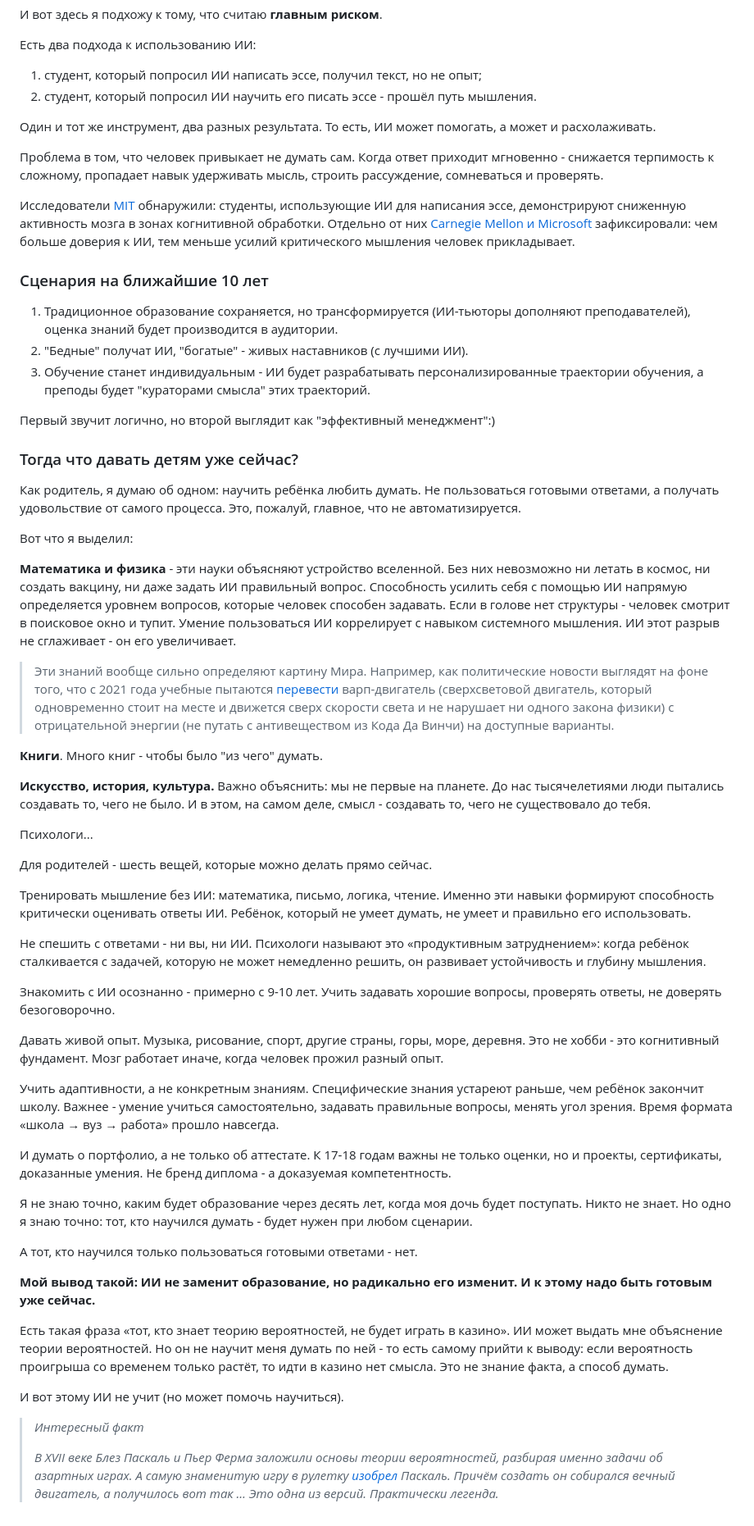
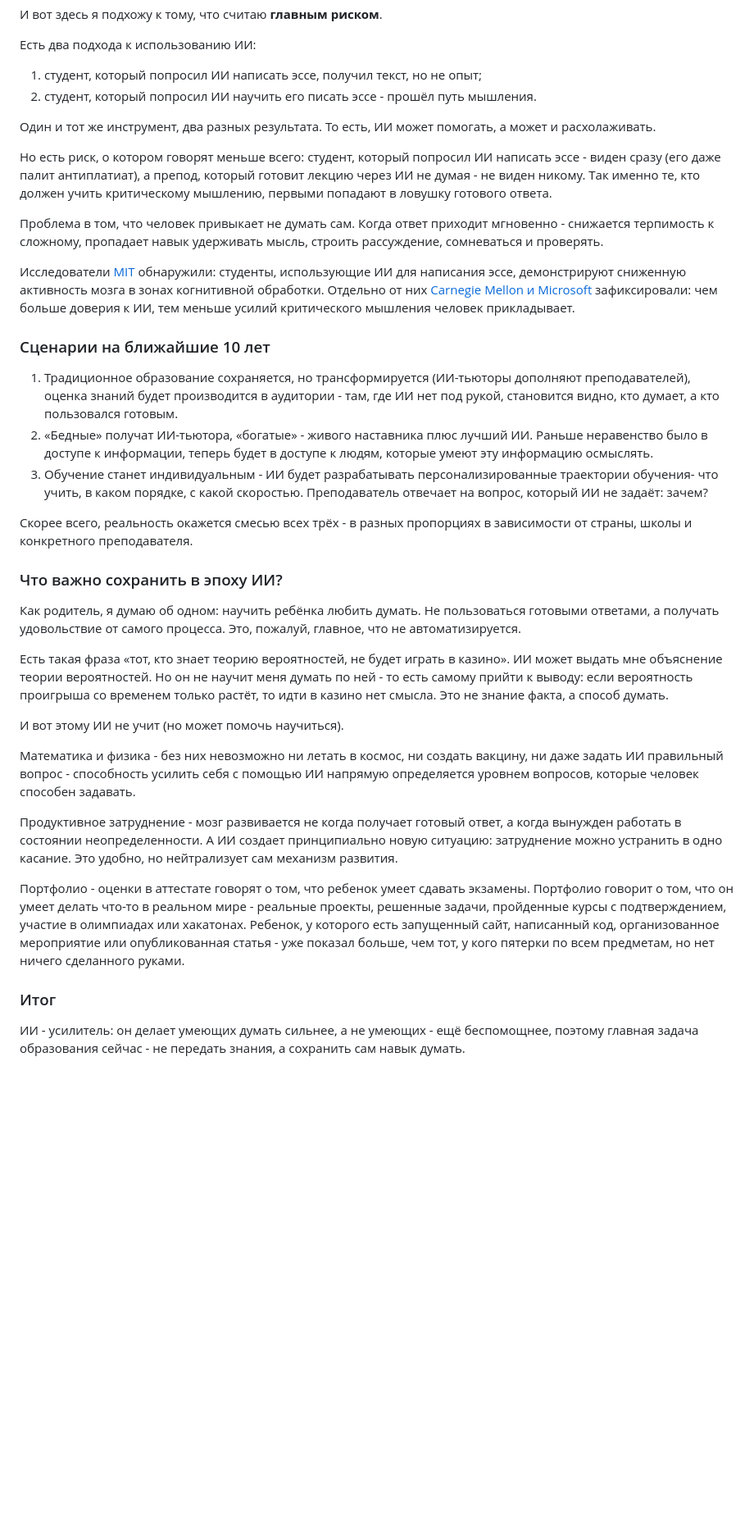
Before and after one commit to petronotes/petronotes, a Markdown page: content/obrazovanie-v-epokhu-ii.md, the part around one of its changes. Shown at 82% size. Rendered like a GitHub page; blank space fills up the shorter version.

Commit message:
Обновлена статья: Образование в эпоху ИИ

```diff
--- a/content/obrazovanie-v-epokhu-ii.md
+++ b/content/obrazovanie-v-epokhu-ii.md
@@ -79,61 +79,34 @@ C сентября 2025 года ИИ-курсы [обязательны](https:
 
 Один и тот же инструмент, два разных результата. То есть, ИИ может помогать, а может и расхолаживать.
 
+Но есть риск, о котором говорят меньше всего: студент, который попросил ИИ написать эссе - виден сразу (его даже палит антиплатиат), а препод, который готовит лекцию через ИИ не думая - не виден никому. Так именно те, кто должен учить критическому мышлению, первыми попадают в ловушку готового ответа.
+
 Проблема в том, что человек привыкает не думать сам. Когда ответ приходит мгновенно - снижается терпимость к сложному, пропадает навык удерживать мысль, строить рассуждение, сомневаться и проверять.
 
 Исследователи [MIT](https://time.com/7295195/ai-chatgpt-google-learning-school/) обнаружили: студенты, использующие ИИ для написания эссе, демонстрируют сниженную активность мозга в зонах когнитивной обработки. Отдельно от них [Carnegie Mellon и Microsoft](https://itc.ua/news/yssledovanye-microsoft-yskusstvennyj-yntellekt-snyzhaet-sposobnost-k-krytycheskomu-myshlenyyu/) зафиксировали: чем больше доверия к ИИ, тем меньше усилий критического мышления человек прикладывает.
 
-### Сценария на ближайшие 10 лет
+### Сценарии на ближайшие 10 лет
 
-1. Традиционное образование сохраняется, но трансформируется (ИИ-тьюторы дополняют преподавателей), оценка знаний будет производится в аудитории.
-2. "Бедные" получат ИИ, "богатые" - живых наставников (с лучшими ИИ).
-3. Обучение станет индивидуальным - ИИ будет разрабатывать персонализированные траектории обучения, а преподы будет "кураторами смысла" этих траекторий.
+1. Традиционное образование сохраняется, но трансформируется (ИИ-тьюторы дополняют преподавателей), оценка знаний будет производится в аудитории - там, где ИИ нет под рукой, становится видно, кто думает, а кто пользовался готовым.
+2. «Бедные» получат ИИ-тьютора, «богатые» - живого наставника плюс лучший ИИ. Раньше неравенство было в доступе к информации, теперь будет в доступе к людям, которые умеют эту информацию осмыслять.
+3. Обучение станет индивидуальным - ИИ будет разрабатывать персонализированные траектории обучения- что учить, в каком порядке, с какой скоростью. Преподаватель отвечает на вопрос, который ИИ не задаёт: зачем?
 
-Первый звучит логично, но второй выглядит как "эффективный менеджмент":)
+Скорее всего, реальность окажется смесью всех трёх - в разных пропорциях в зависимости от страны, школы и конкретного преподавателя.
 
-### Тогда что давать детям уже сейчас?
+### Что важно сохранить в эпоху ИИ?
 
 Как родитель, я думаю об одном: научить ребёнка любить думать. Не пользоваться готовыми ответами, а получать удовольствие от самого процесса. Это, пожалуй, главное, что не автоматизируется.
-
-Вот что я выделил:
-
-**Математика и физика** - эти науки объясняют устройство вселенной. Без них невозможно ни летать в космос, ни создать вакцину, ни даже задать ИИ правильный вопрос. Способность усилить себя с помощью ИИ напрямую определяется уровнем вопросов, которые человек способен задавать. Если в голове нет структуры - человек смотрит в поисковое окно и тупит. Умение пользоваться ИИ коррелирует с навыком системного мышления. ИИ этот разрыв не сглаживает - он его увеличивает.
-
-> Эти знаний вообще сильно определяют картину Мира. Например, как политические новости выглядят на фоне того, что с 2021 года учебные пытаются [перевести](https://hightech.plus/2024/05/13/novaya-model-varp-dvigatelya-dlya-puteshestvii-bistree-skorosti-sveta-ne-narushaet-zakonov-fiziki) варп-двигатель (сверхсветовой двигатель, который одновременно стоит на месте и движется сверх скорости света и не нарушает ни одного закона физики) с отрицательной энергии (не путать с антивеществом из Кода Да Винчи) на доступные варианты.
-
-**Книги**. Много книг - чтобы было "из чего" думать.
-
-**Искусство, история, культура.** Важно объяснить: мы не первые на планете. До нас тысячелетиями люди пытались создавать то, чего не было. И в этом, на самом деле, смысл - создавать то, чего не существовало до тебя.
-
-Психологи...
-
-
-
-
-Для родителей - шесть вещей, которые можно делать прямо сейчас.
-
-Тренировать мышление без ИИ: математика, письмо, логика, чтение. Именно эти навыки формируют способность критически оценивать ответы ИИ. Ребёнок, который не умеет думать, не умеет и правильно его использовать.
-
-Не спешить с ответами - ни вы, ни ИИ. Психологи называют это «продуктивным затруднением»: когда ребёнок сталкивается с задачей, которую не может немедленно решить, он развивает устойчивость и глубину мышления.
-
-Знакомить с ИИ осознанно - примерно с 9-10 лет. Учить задавать хорошие вопросы, проверять ответы, не доверять безоговорочно.
-
-Давать живой опыт. Музыка, рисование, спорт, другие страны, горы, море, деревня. Это не хобби - это когнитивный фундамент. Мозг работает иначе, когда человек прожил разный опыт.
-
-Учить адаптивности, а не конкретным знаниям. Специфические знания устареют раньше, чем ребёнок закончит школу. Важнее - умение учиться самостоятельно, задавать правильные вопросы, менять угол зрения. Время формата «школа → вуз → работа» прошло навсегда.
-
-И думать о портфолио, а не только об аттестате. К 17-18 годам важны не только оценки, но и проекты, сертификаты, доказанные умения. Не бренд диплома - а доказуемая компетентность.
-
-Я не знаю точно, каким будет образование через десять лет, когда моя дочь будет поступать. Никто не знает. Но одно я знаю точно: тот, кто научился думать - будет нужен при любом сценарии.
-
-А тот, кто научился только пользоваться готовыми ответами - нет.
-
-**Мой вывод такой: ИИ не заменит образование, но радикально его изменит. И к этому надо быть готовым уже сейчас.**
 
 Есть такая фраза «тот, кто знает теорию вероятностей, не будет играть в казино». ИИ может выдать мне объяснение теории вероятностей. Но он не научит меня думать по ней - то есть самому прийти к выводу: если вероятность проигрыша со временем только растёт, то идти в казино нет смысла. Это не знание факта, а способ думать.
 
 И вот этому ИИ не учит (но может помочь научиться).
 
-> *Интересный факт*
->
-> *В XVII веке Блез Паскаль и Пьер Ферма заложили основы теории вероятностей, разбирая именно задачи об азартных играх. А самую знаменитую игру в рулетку [изобрел](https://ru.wikipedia.org/wiki/%D0%A0%D1%83%D0%BB%D0%B5%D1%82%D0%BA%D0%B0) Паскаль. Причём создать он собирался вечный двигатель, а получилось вот так … Это одна из версий. Практически легенда.*
+Математика и физика - без них невозможно ни летать в космос, ни создать вакцину, ни даже задать ИИ правильный вопрос - способность усилить себя с помощью ИИ напрямую определяется уровнем вопросов, которые человек способен задавать.
+
+Продуктивное затруднение - мозг развивается не когда получает готовый ответ, а когда вынужден работать в состоянии неопределенности. А ИИ создает принципиально новую ситуацию: затруднение можно устранить в одно касание. Это удобно, но нейтрализует сам механизм развития.
+
+Портфолио - оценки в аттестате говорят о том, что ребенок умеет сдавать экзамены. Портфолио говорит о том, что он умеет делать что-то в реальном мире - реальные проекты, решенные задачи, пройденные курсы с подтверждением, участие в олимпиадах или хакатонах. Ребенок, у которого есть запущенный сайт, написанный код, организованное мероприятие или опубликованная статья - уже показал больше, чем тот, у кого пятерки по всем предметам, но нет ничего сделанного руками.
+
+### Итог
+
+ИИ - усилитель: он делает умеющих думать сильнее, а не умеющих - ещё беспомощнее, поэтому главная задача образования сейчас - не передать знания, а сохранить сам навык думать.
```
Also changed, not shown: other parts of content/obrazovanie-v-epokhu-ii.md (+2 -2 lines).
